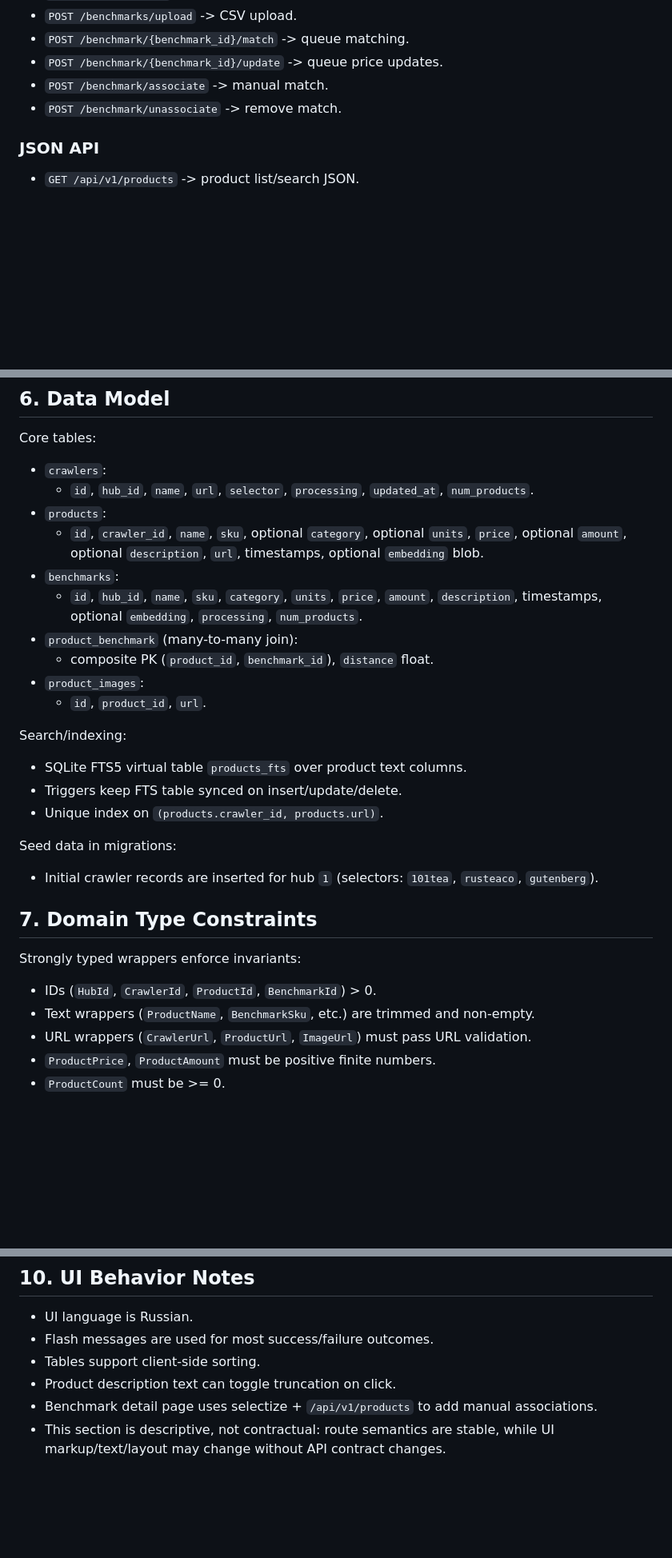
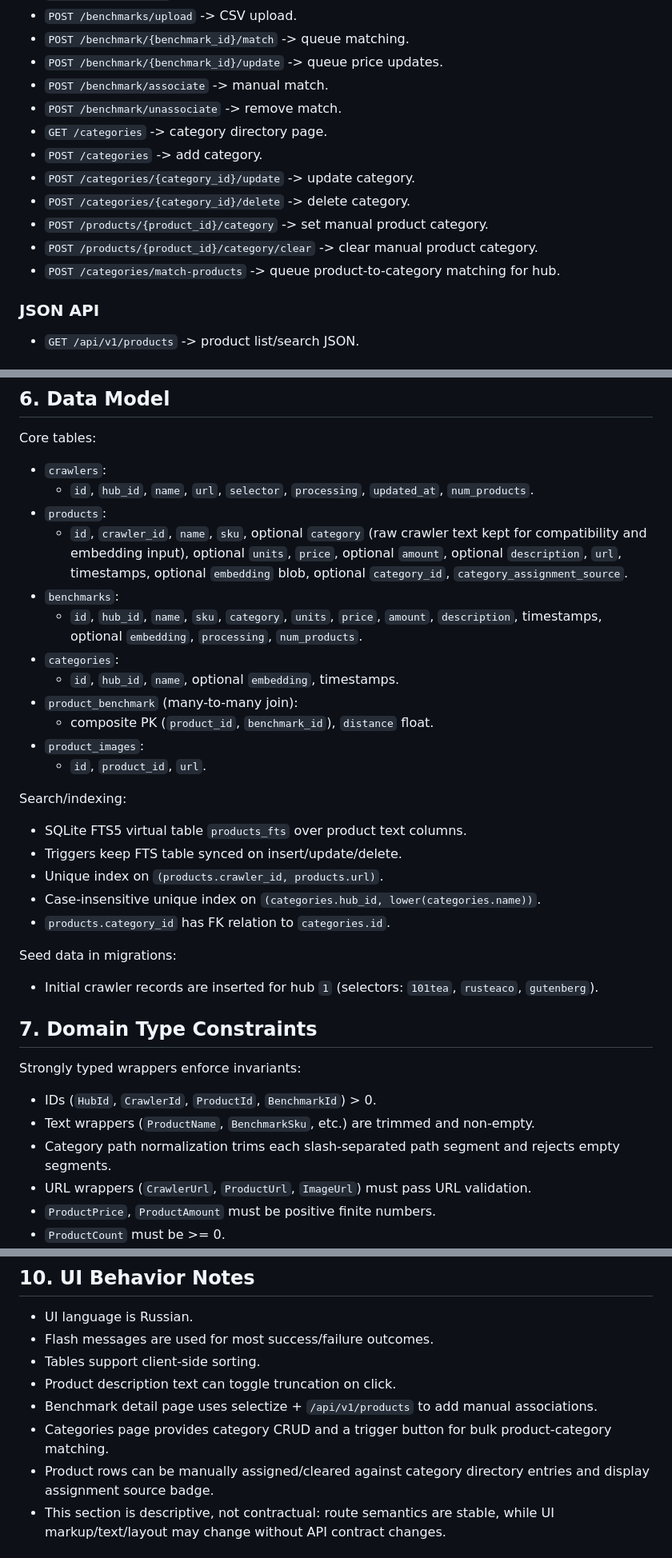
Before and after one commit to pushkindt/pushkind-dantes, a Markdown page: SPEC.md, 3 parts joined by grey strips. Shown at 80% size. Rendered like a GitHub page; blank space fills up the shorter version.

```diff
--- a/SPEC.md
+++ b/SPEC.md
@@ -143,6 +179,13 @@ Infra integrations:
 - `POST /benchmark/{benchmark_id}/update` -> queue price updates.
 - `POST /benchmark/associate` -> manual match.
 - `POST /benchmark/unassociate` -> remove match.
+- `GET /categories` -> category directory page.
+- `POST /categories` -> add category.
+- `POST /categories/{category_id}/update` -> update category.
+- `POST /categories/{category_id}/delete` -> delete category.
+- `POST /products/{product_id}/category` -> set manual product category.
+- `POST /products/{product_id}/category/clear` -> clear manual product category.
+- `POST /categories/match-products` -> queue product-to-category matching for hub.
 
 ### JSON API
 - `GET /api/v1/products` -> product list/search JSON.
@@ -158,9 +201,11 @@ Core tables:
 - `crawlers`:
   - `id`, `hub_id`, `name`, `url`, `selector`, `processing`, `updated_at`, `num_products`.
 - `products`:
-  - `id`, `crawler_id`, `name`, `sku`, optional `category`, optional `units`, `price`, optional `amount`, optional `description`, `url`, timestamps, optional `embedding` blob.
+  - `id`, `crawler_id`, `name`, `sku`, optional `category` (raw crawler text kept for compatibility and embedding input), optional `units`, `price`, optional `amount`, optional `description`, `url`, timestamps, optional `embedding` blob, optional `category_id`, `category_assignment_source`.
 - `benchmarks`:
   - `id`, `hub_id`, `name`, `sku`, `category`, `units`, `price`, `amount`, `description`, timestamps, optional `embedding`, `processing`, `num_products`.
+- `categories`:
+  - `id`, `hub_id`, `name`, optional `embedding`, timestamps.
 - `product_benchmark` (many-to-many join):
   - composite PK (`product_id`, `benchmark_id`), `distance` float.
 - `product_images`:
@@ -170,6 +215,8 @@ Search/indexing:
 - SQLite FTS5 virtual table `products_fts` over product text columns.
 - Triggers keep FTS table synced on insert/update/delete.
 - Unique index on `(products.crawler_id, products.url)`.
+- Case-insensitive unique index on `(categories.hub_id, lower(categories.name))`.
+- `products.category_id` has FK relation to `categories.id`.
 
 Seed data in migrations:
 - Initial crawler records are inserted for hub `1` (selectors: `101tea`, `rusteaco`, `gutenberg`).
@@ -179,6 +226,7 @@ Seed data in migrations:
 Strongly typed wrappers enforce invariants:
 - IDs (`HubId`, `CrawlerId`, `ProductId`, `BenchmarkId`) > 0.
 - Text wrappers (`ProductName`, `BenchmarkSku`, etc.) are trimmed and non-empty.
+- Category path normalization trims each slash-separated path segment and rejects empty segments.
 - URL wrappers (`CrawlerUrl`, `ProductUrl`, `ImageUrl`) must pass URL validation.
 - `ProductPrice`, `ProductAmount` must be positive finite numbers.
 - `ProductCount` must be >= 0.
@@ -230,6 +281,8 @@ Server middleware/features:
 - Tables support client-side sorting.
 - Product description text can toggle truncation on click.
 - Benchmark detail page uses selectize + `/api/v1/products` to add manual associations.
+- Categories page provides category CRUD and a trigger button for bulk product-category matching.
+- Product rows can be manually assigned/cleared against category directory entries and display assignment source badge.
 - This section is descriptive, not contractual: route semantics are stable, while UI markup/text/layout may change without API contract changes.
 
 ## 11. Error Handling Contract
```
Also changed, not shown: other parts of SPEC.md (+41 -2 lines).
